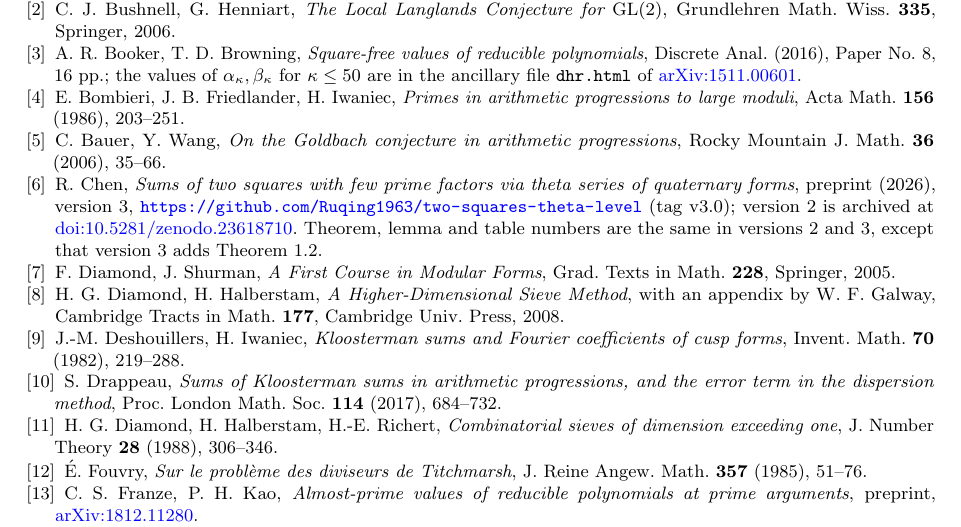
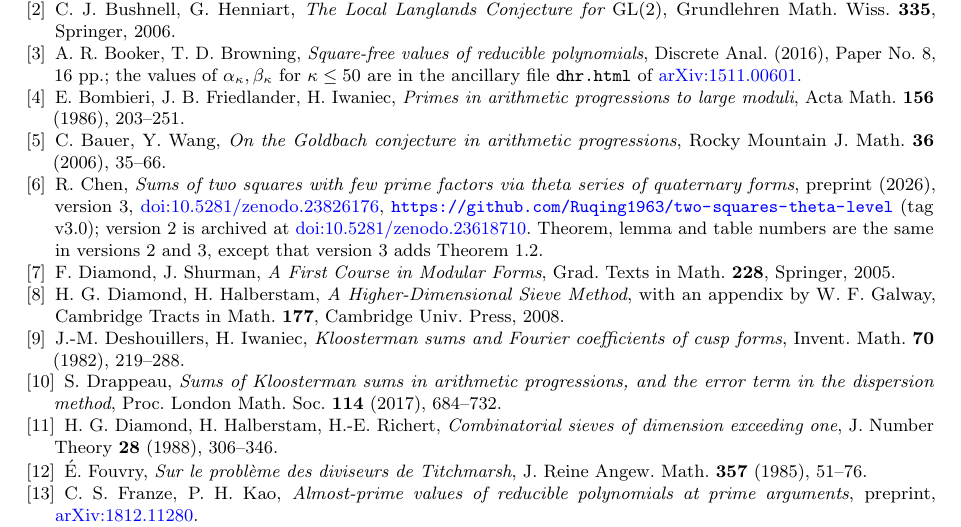
Before and after one commit to Ruqing1963/two-squares-mean-square, a LaTeX paper (paper/two_squares_mean_square.tex): part of page 46 of 47, cut so that both start at the same text. Compiled offline with pdfLaTeX.

Commit message:
Bibliography: Part I version 3 archived as doi:10.5281/zenodo.23826176

```diff
--- a/paper/two_squares_mean_square.tex
+++ b/paper/two_squares_mean_square.tex
@@ -1275,7 +1275,7 @@ The scripts \texttt{mean\_square\_check.py}, \texttt{norm\_level20.py}, \texttt{
 \bibitem{BB} A.~R.~Booker, T.~D.~Browning, \emph{Square-free values of reducible polynomials}, Discrete Anal. (2016), Paper No.~8, 16~pp.; the values of $\alpha_\kappa,\beta_\kappa$ for $\kappa\le50$ are in the ancillary file \texttt{dhr.html} of \href{https://arxiv.org/abs/1511.00601}{arXiv:1511.00601}.
 \bibitem{BFI} E.~Bombieri, J.~B.~Friedlander, H.~Iwaniec, \emph{Primes in arithmetic progressions to large moduli}, Acta Math. \textbf{156} (1986), 203--251.
 \bibitem{BauerWang} C.~Bauer, Y.~Wang, \emph{On the Goldbach conjecture in arithmetic progressions}, Rocky Mountain J. Math. \textbf{36} (2006), 35--66.
-\bibitem{ChenI} R.~Chen, \emph{Sums of two squares with few prime factors via theta series of quaternary forms}, preprint (2026), version 3, \url{https://github.com/Ruqing1963/two-squares-theta-level} (tag v3.0); version 2 is archived at \href{https://doi.org/10.5281/zenodo.23618710}{doi:10.5281/zenodo.23618710}. Theorem, lemma and table numbers are the same in versions 2 and 3, except that version 3 adds Theorem~1.2.
+\bibitem{ChenI} R.~Chen, \emph{Sums of two squares with few prime factors via theta series of quaternary forms}, preprint (2026), version 3, \href{https://doi.org/10.5281/zenodo.23826176}{doi:10.5281/zenodo.23826176}, \url{https://github.com/Ruqing1963/two-squares-theta-level} (tag v3.0); version 2 is archived at \href{https://doi.org/10.5281/zenodo.23618710}{doi:10.5281/zenodo.23618710}. Theorem, lemma and table numbers are the same in versions 2 and 3, except that version 3 adds Theorem~1.2.
 \bibitem{DS} F.~Diamond, J.~Shurman, \emph{A First Course in Modular Forms}, Grad. Texts in Math. \textbf{228}, Springer, 2005.
 \bibitem{DH} H.~G.~Diamond, H.~Halberstam, \emph{A Higher-Dimensional Sieve Method}, with an appendix by W.~F.~Galway, Cambridge Tracts in Math. \textbf{177}, Cambridge Univ. Press, 2008.
 \bibitem{DI} J.-M.~Deshouillers, H.~Iwaniec, \emph{Kloosterman sums and Fourier coefficients of cusp forms}, Invent. Math. \textbf{70} (1982), 219--288.
```
Also changed, not shown: paper/two_squares_mean_square.pdf.
